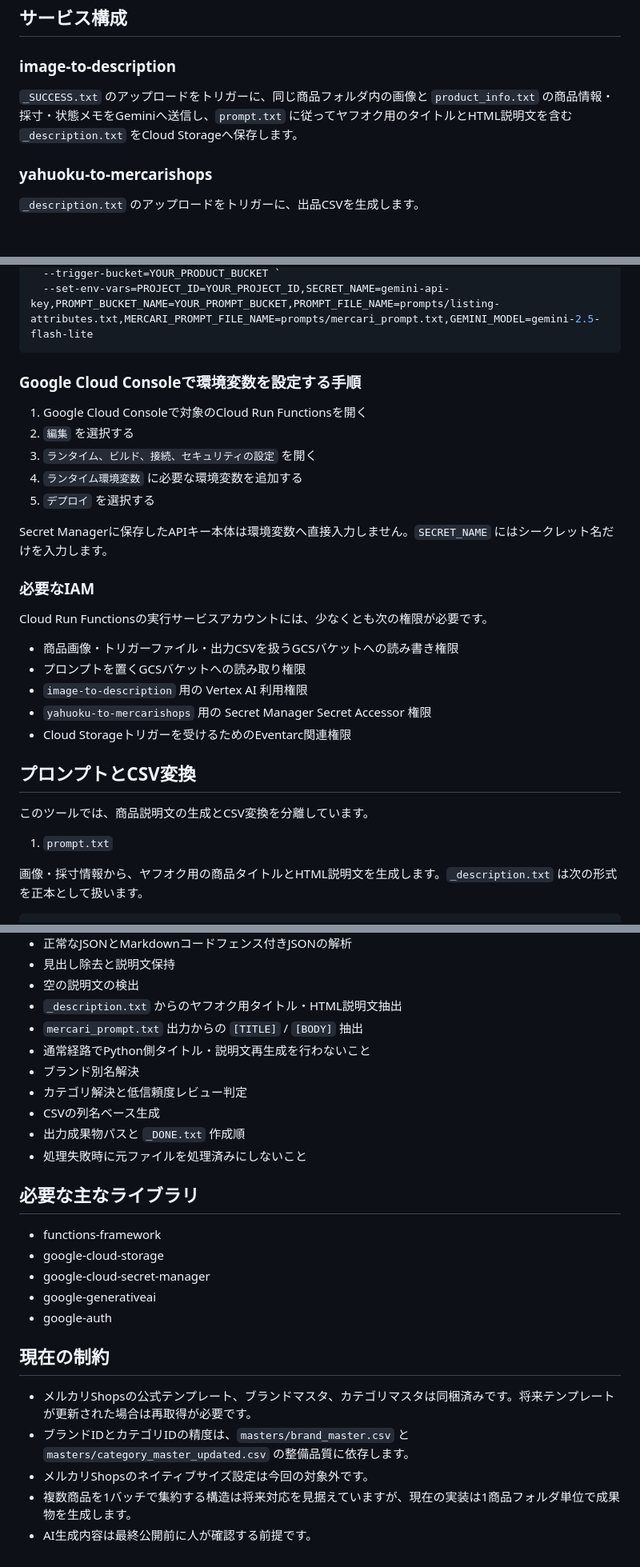
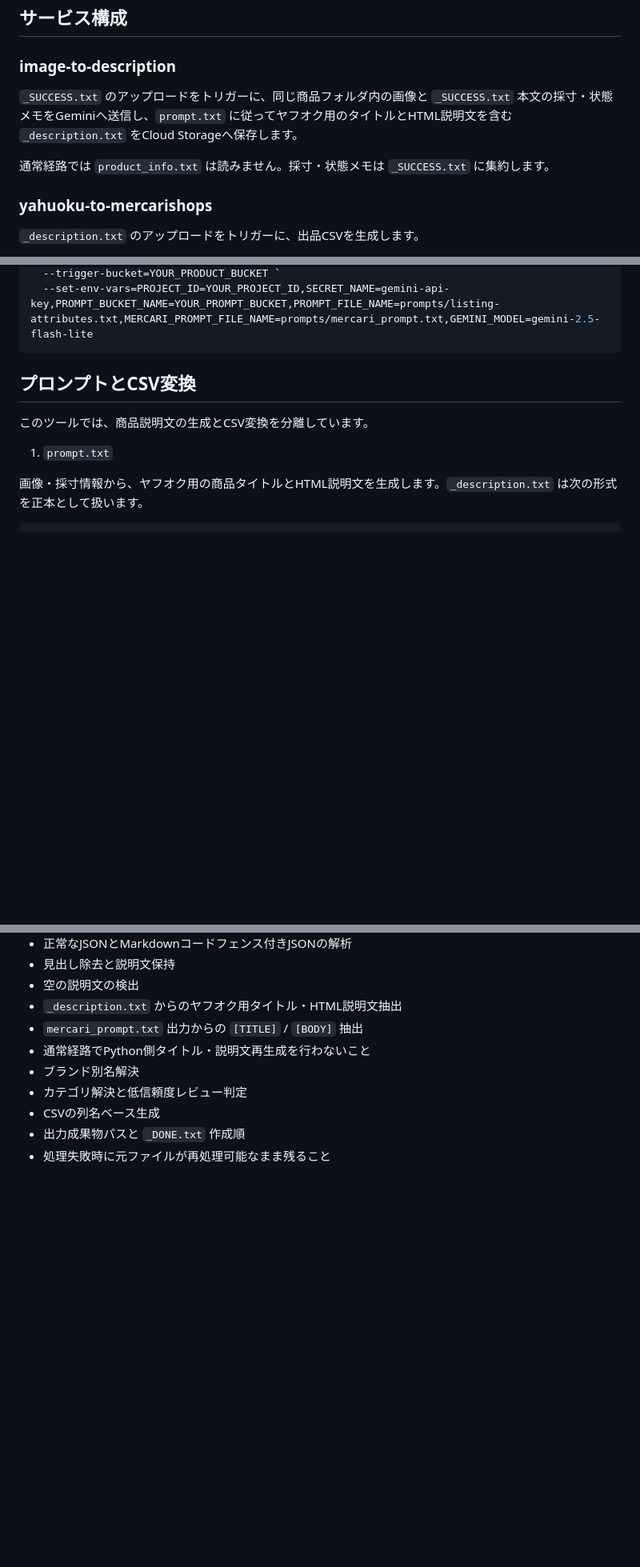
Before and after one commit to HIRABAweb/mercari-shops-auto-description, a Markdown page: README.md, 3 parts joined by grey strips. Shown at 80% size. GitHub-like rendering; blank space fills up the shorter version.

Commit message:
Document SUCCESS-only upload operation

````diff
--- a/README.md
+++ b/README.md
@@ -90,7 +90,9 @@ flowchart TD
 
 ### image-to-description
 
-`_SUCCESS.txt` のアップロードをトリガーに、同じ商品フォルダ内の画像と `product_info.txt` の商品情報・採寸・状態メモをGeminiへ送信し、`prompt.txt` に従ってヤフオク用のタイトルとHTML説明文を含む `_description.txt` をCloud Storageへ保存します。
+`_SUCCESS.txt` のアップロードをトリガーに、同じ商品フォルダ内の画像と `_SUCCESS.txt` 本文の採寸・状態メモをGeminiへ送信し、`prompt.txt` に従ってヤフオク用のタイトルとHTML説明文を含む `_description.txt` をCloud Storageへ保存します。
+
+通常経路では `product_info.txt` は読みません。採寸・状態メモは `_SUCCESS.txt` に集約します。
 
 ### yahuoku-to-mercarishops
 
@@ -191,26 +182,6 @@ gcloud functions deploy yahuoku-to-mercarishops `
   --trigger-bucket=YOUR_PRODUCT_BUCKET `
   --set-env-vars=PROJECT_ID=YOUR_PROJECT_ID,SECRET_NAME=gemini-api-key,PROMPT_BUCKET_NAME=YOUR_PROMPT_BUCKET,PROMPT_FILE_NAME=prompts/listing-attributes.txt,MERCARI_PROMPT_FILE_NAME=prompts/mercari_prompt.txt,GEMINI_MODEL=gemini-2.5-flash-lite
 ```
-
-### Google Cloud Consoleで環境変数を設定する手順
-
-1. Google Cloud Consoleで対象のCloud Run Functionsを開く
-2. `編集` を選択する
-3. `ランタイム、ビルド、接続、セキュリティの設定` を開く
-4. `ランタイム環境変数` に必要な環境変数を追加する
-5. `デプロイ` を選択する
-
-Secret Managerに保存したAPIキー本体は環境変数へ直接入力しません。`SECRET_NAME` にはシークレット名だけを入力します。
-
-### 必要なIAM
-
-Cloud Run Functionsの実行サービスアカウントには、少なくとも次の権限が必要です。
-
-- 商品画像・トリガーファイル・出力CSVを扱うGCSバケットへの読み書き権限
-- プロンプトを置くGCSバケットへの読み取り権限
-- `image-to-description` 用の Vertex AI 利用権限
-- `yahuoku-to-mercarishops` 用の Secret Manager Secret Accessor 権限
-- Cloud Storageトリガーを受けるためのEventarc関連権限
 
 ## プロンプトとCSV変換
 
@@ -451,20 +430,4 @@ python -m pytest -p no:cacheprovider tests
 - カテゴリ解決と低信頼度レビュー判定
 - CSVの列名ベース生成
 - 出力成果物パスと `_DONE.txt` 作成順
-- 処理失敗時に元ファイルを処理済みにしないこと
-
-## 必要な主なライブラリ
-
-- functions-framework
-- google-cloud-storage
-- google-cloud-secret-manager
-- google-generativeai
-- google-auth
-
-## 現在の制約
-
-- メルカリShopsの公式テンプレート、ブランドマスタ、カテゴリマスタは同梱済みです。将来テンプレートが更新された場合は再取得が必要です。
-- ブランドIDとカテゴリIDの精度は、`masters/brand_master.csv` と `masters/category_master_updated.csv` の整備品質に依存します。
-- メルカリShopsのネイティブサイズ設定は今回の対象外です。
-- 複数商品を1バッチで集約する構造は将来対応を見据えていますが、現在の実装は1商品フォルダ単位で成果物を生成します。
-- AI生成内容は最終公開前に人が確認する前提です。
+- 処理失敗時に元ファイルが再処理可能なまま残ること
````
Also changed, not shown: other parts of README.md (+22 -25 lines).
